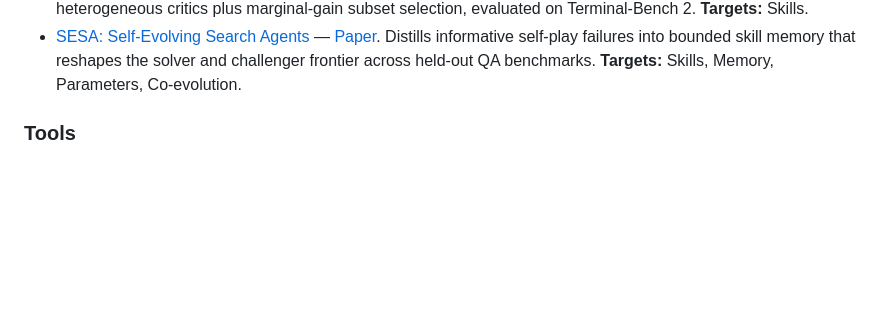
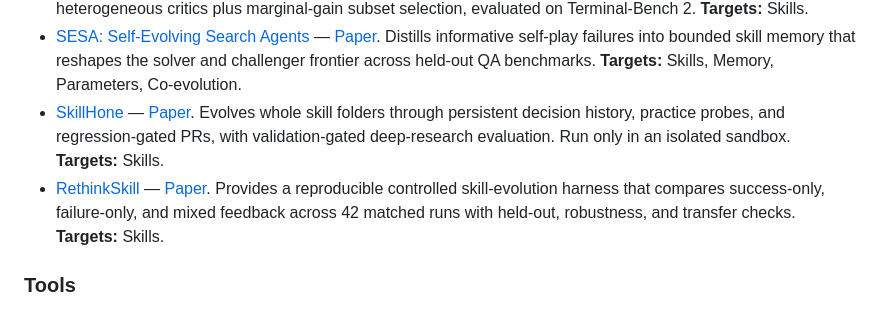
Before and after one commit to YuxingLu613/awesome-agentic-evolution, a Markdown page: README.md, the part around the change. GitHub-like rendering; blank space fills up the shorter version.

Commit message:
Add continual skill evolution research
Curate SkillHone and RethinkSkill with first-party implementations, papers, and validated README/CHANGELOG updates.

```diff
--- a/README.md
+++ b/README.md
@@ -198,6 +198,16 @@ attached to the same entry instead of being counted again.
   failures into bounded skill memory that reshapes the solver and challenger
   frontier across held-out QA benchmarks.
   **Targets:** Skills, Memory, Parameters, Co-evolution.
+- [SkillHone](https://github.com/Tencent/SkillHone) —
+  [Paper](https://arxiv.org/abs/2606.08671). Evolves whole skill folders through
+  persistent decision history, practice probes, and regression-gated PRs, with
+  validation-gated deep-research evaluation. Run only in an isolated sandbox.
+  **Targets:** Skills.
+- [RethinkSkill](https://github.com/HKUST-KnowComp/rethinkskill) —
+  [Paper](https://arxiv.org/abs/2608.02636). Provides a reproducible controlled
+  skill-evolution harness that compares success-only, failure-only, and mixed
+  feedback across 42 matched runs with held-out, robustness, and transfer checks.
+  **Targets:** Skills.
 
 ### Tools
 
```
Also changed, not shown: CHANGELOG.md (+9 -0 lines).
